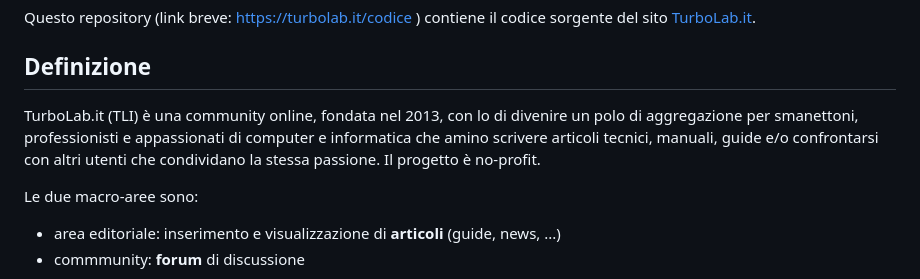
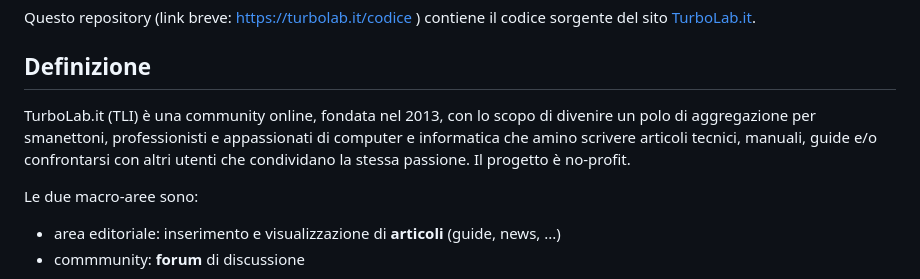
Before and after one commit to TurboLabIt/TurboLab.it, a Markdown page: README.md, the part around the change. Drawn GitHub-style.

```diff
--- a/README.md
+++ b/README.md
@@ -5,7 +5,7 @@ Questo repository (link breve: https://turbolab.it/codice ) contiene il codice s
 
 ## Definizione
 
-TurboLab.it (TLI) è una community online, fondata nel 2013, con lo di divenire un polo di aggregazione per smanettoni, professionisti e appassionati di computer e informatica che amino scrivere articoli tecnici, manuali, guide e/o confrontarsi con altri utenti che condividano la stessa passione. Il progetto è no-profit.
+TurboLab.it (TLI) è una community online, fondata nel 2013, con lo scopo di divenire un polo di aggregazione per smanettoni, professionisti e appassionati di computer e informatica che amino scrivere articoli tecnici, manuali, guide e/o confrontarsi con altri utenti che condividano la stessa passione. Il progetto è no-profit.
 
 Le due macro-aree sono:
 
```
